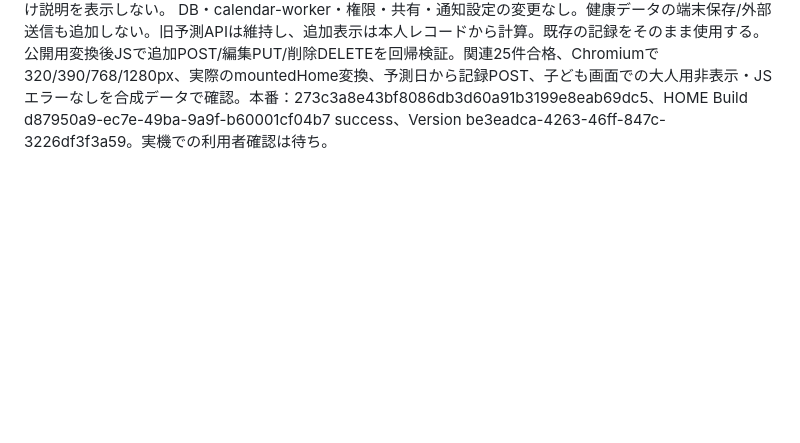
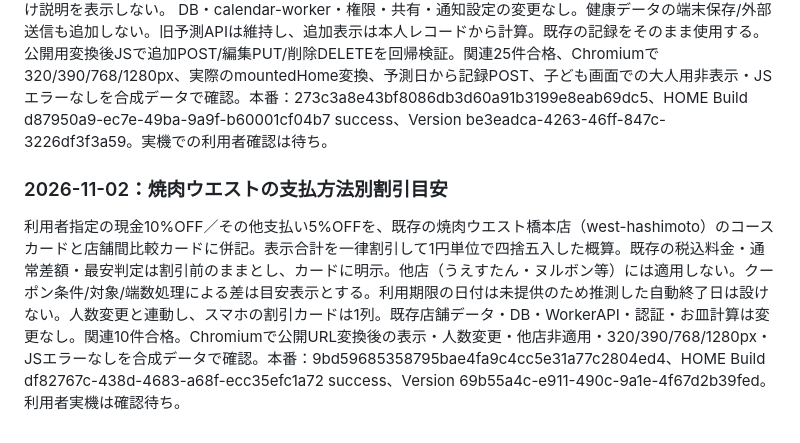
Before and after one commit to sizuku-slowdays/kids-app, a Markdown page: docs/main-work/history.md, the part around the change. GitHub-like rendering; blank space fills up the shorter version.

```diff
--- a/docs/main-work/history.md
+++ b/docs/main-work/history.md
@@ -162,3 +162,7 @@ main a030305を基準に不具合を調査・修正。画面VM4件、実calendar
 計算は権限確認済みの本人レコードをブラウザ内で使用。2回以上の異なる開始日から直近6間隔の平均を計算。終了日未入力でも周期に使用し、期間は終了済み直近6回の平均（終了済みがなければ日数を捏造しない）。同日開始は重複除外、未来/不正日付は計算対象外、終了期間の重なりは予測停止・確認案内。予測日超過時は未記録の周期を捏造して未来へ繰り返さない。終了日不明のカレンダー表示は開始日だけとし、古い未完了記録が全月を着色することを防ぐ。
 大人の自分自身に限り折りたたみの排卵時期/PMS関連の参考を追加。NHS PeriodsとRCOG Managing premenstrual syndromeを参照した日付の単純な引き算であり、診断・排卵確認・避妊の用途には使えない旨を画面内に明記。子どもや保護者が子どもを見る画面にはこの大人向け説明を表示しない。
 DB・calendar-worker・権限・共有・通知設定の変更なし。健康データの端末保存/外部送信も追加しない。旧予測APIは維持し、追加表示は本人レコードから計算。既存の記録をそのまま使用する。公開用変換後JSで追加POST/編集PUT/削除DELETEを回帰検証。関連25件合格、Chromiumで320/390/768/1280px、実際のmountedHome変換、予測日から記録POST、子ども画面での大人用非表示・JSエラーなしを合成データで確認。本番：273c3a8e43bf8086db3d60a91b3199e8eab69dc5、HOME Build d87950a9-ec7e-49ba-9a9f-b60001cf04b7 success、Version be3eadca-4263-46ff-847c-3226df3f3a59。実機での利用者確認は待ち。
+
+
+### 2026-11-02：焼肉ウエストの支払方法別割引目安
+利用者指定の現金10%OFF／その他支払い5%OFFを、既存の焼肉ウエスト橋本店（west-hashimoto）のコースカードと店舗間比較カードに併記。表示合計を一律割引して1円単位で四捨五入した概算。既存の税込料金・通常差額・最安判定は割引前のままとし、カードに明示。他店（うえすたん・ヌルボン等）には適用しない。クーポン条件/対象/端数処理による差は目安表示とする。利用期限の日付は未提供のため推測した自動終了日は設けない。人数変更と連動し、スマホの割引カードは1列。既存店舗データ・DB・WorkerAPI・認証・お皿計算は変更なし。関連10件合格。Chromiumで公開URL変換後の表示・人数変更・他店非適用・320/390/768/1280px・JSエラーなしを合成データで確認。本番：9bd59685358795bae4fa9c4cc5e31a77c2804ed4、HOME Build df82767c-438d-4683-a68f-ecc35efc1a72 success、Version 69b55a4c-e911-490c-9a1e-4f67d2b39fed。利用者実機は確認待ち。
```
Also changed, not shown: docs/main-work/backlog.md (+4 -0 lines), docs/main-work/specifications.md (+4 -0 lines).
